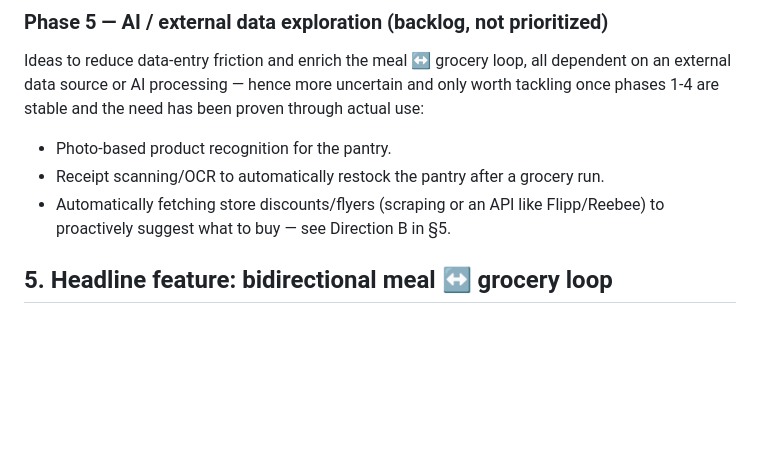
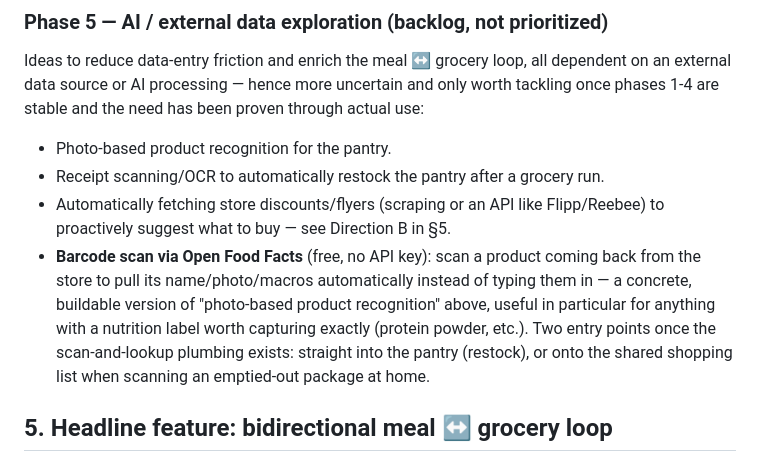
Before and after one commit to MatthieuPerrodin/ForkCast, a Markdown page: docs/01-requirements.md, the part around the change. Drawn GitHub-style; blank space fills up the shorter version.

Commit message:
Add Open Food Facts barcode-scan idea to the Phase 5 backlog
A concrete, free-API version of the existing "photo-based product
recognition" idea: scan a product to pull name/photo/macros automatically,
either restocking the pantry or adding to the shared shopping list.

Co-Authored-By: Claude Sonnet 5 <noreply@anthropic.com>

```diff
--- a/docs/01-requirements.md
+++ b/docs/01-requirements.md
@@ -60,6 +60,12 @@ external data source or AI processing — hence more uncertain and only worth ta
 - Receipt scanning/OCR to automatically restock the pantry after a grocery run.
 - Automatically fetching store discounts/flyers (scraping or an API like Flipp/Reebee) to
   proactively suggest what to buy — see Direction B in §5.
+- **Barcode scan via Open Food Facts** (free, no API key): scan a product coming back from the
+  store to pull its name/photo/macros automatically instead of typing them in — a concrete,
+  buildable version of "photo-based product recognition" above, useful in particular for anything
+  with a nutrition label worth capturing exactly (protein powder, etc.). Two entry points once the
+  scan-and-lookup plumbing exists: straight into the pantry (restock), or onto the shared shopping
+  list when scanning an emptied-out package at home.
 
 ## 5. Headline feature: bidirectional meal ↔ grocery loop
 
```
